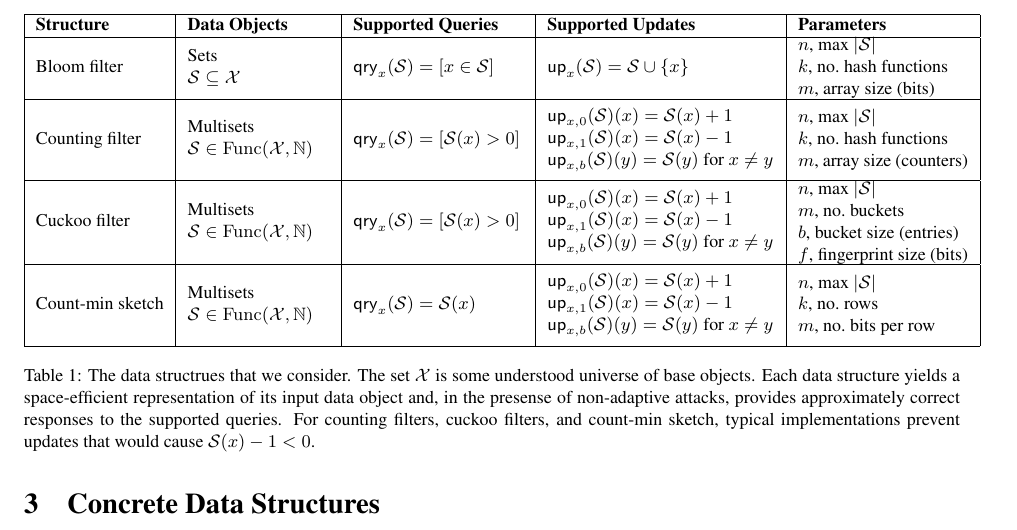
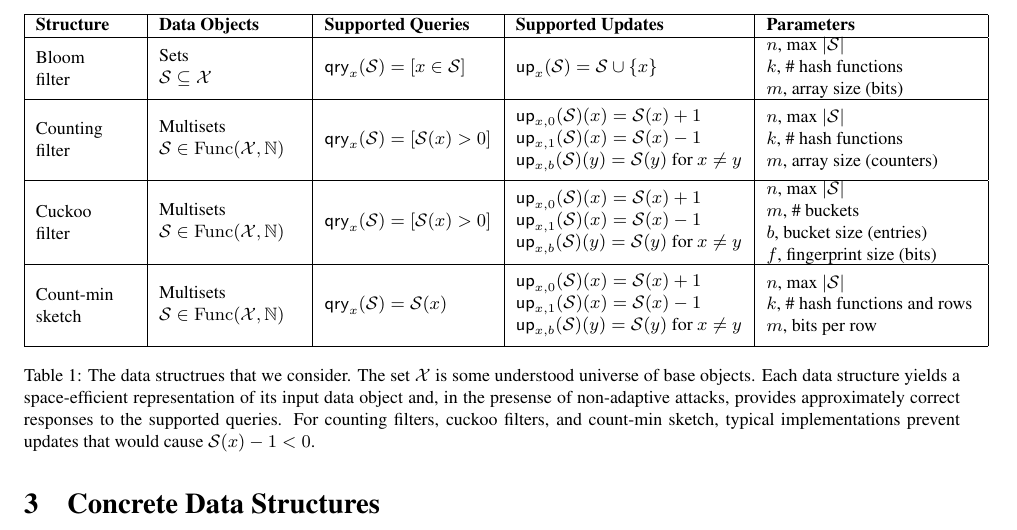
Before and after one commit to dmclayton/Mutable-Data-Structures, a LaTeX document (mutable.tex, which reads syntax.tex): part of page 5 of 31, cut so that both start at the same text. Compiled offline with pdfLaTeX.

Commit message:
touch ups to Table 1

```diff
--- a/syntax.tex
+++ b/syntax.tex
@@ -28,35 +28,34 @@ For example, count-min sketches are invertible, by consequence of being determin
 \begin{table}[t]
 \begin{center}
 \small
-  \begin{tabular}{ | l | p{2.5cm} | p{3.0cm} | p{4cm} | p{3cm}|}
+  \begin{tabular}{ |p{1.75cm} | p{2.5cm} | p{2.95cm} | p{4cm} | p{3.7cm}|}
     \hline
     {\bf Structure} & {\bf Data Objects} & {\bf Supported Queries} & {\bf Supported Updates} & {\bf Parameters} \\ \hline
-    Bloom filter
-          & \parbox[c][6ex]{4cm}{Sets\\$\col\subseteq \mathcal{X}$} %, or\\ $\col \in \Func(\mathcal{X},\{0,1\})$}
+    \parbox[c]{1.5cm}{Bloom\\ filter}
+          & \parbox[c][6ex]{2cm}{Sets\\$\col\subseteq \mathcal{X}$} %, or\\ $\col \in \Func(\mathcal{X},\{0,1\})$}
           & $\qry_x(\col) = [x \in \col]$
           &  $\up_x(\col) = \col \cup \{x\}$
-          & \parbox[c]{4cm}{$n$, max $|\col|$\\$k$, no.\ hash functions\\$m$, array size (bits)}
+          & \parbox[c]{4cm}{$n$, max $|\col|$\\$k$, \# hash functions\\$m$, array size (bits)}
           \\\hline
-    Counting filter
-          & \parbox[c]{3.5cm}{Multisets\\ $\col \in \Func(\mathcal{X},\N)$}
+    \parbox[c]{1.5cm}{Counting\\ filter}
+          & \parbox[c]{2.5cm}{Multisets\\ $\col \in \Func(\mathcal{X},\N)$}
           & $\qry_x(\col) = [\col(x) > 0]$
           & \parbox[c][10ex]{4cm}{$\up_{x,0}(\col)(x) = \col(x)+1$ \\ $\up_{x,1}(\col)(x) = \col(x)-1$ \\ $\up_{x,b}(\col)(y) = \col(y)$ for $x \neq y$}
-          & \parbox[c]{3cm}{$n$, max $|\col|$\\$k$, no.\ hash functions\\$m$, array size (counters)}
+          & \parbox[c]{3.5cm}{$n$, max $|\col|$\\$k$, \# hash functions\\$m$, array size (counters)}
          \\ \hline
-    Cuckoo filter
-          & \parbox[c]{3.5cm}{Multisets\\ $\col \in \Func(\mathcal{X},\N)$}
+    \parbox[c]{1.5cm}{Cuckoo\\ filter}
+          & \parbox[c]{2.5cm}{Multisets\\ $\col \in \Func(\mathcal{X},\N)$}
           & $\qry_x(\col) = [\col(x) > 0]$
           & \parbox[c][10ex]{4cm}{$\up_{x,0}(\col)(x) = \col(x)+1$ \\ $\up_{x,1}(\col)(x) = \col(x)-1$ \\ $\up_{x,b}(\col)(y) = \col(y)$ for $x \neq y$}
-          & \parbox[c]{3cm}{$n$, max $|\col|$\\$m$, no.\ buckets\\$b$, bucket size (entries)\\$f$, fingerprint size (bits)}
+          & \parbox[c]{3.5cm}{$n$, max $|\col|$\\$m$, \# buckets\\$b$, bucket size (entries)\\$f$, fingerprint size (bits)}
           \\ \hline
-     Count-min sketch
-          & \parbox[c]{3.5cm}{Multisets\\ $\col \in \Func(\mathcal{X},\N)$}
+     \parbox[c]{2cm}{Count-min\\ sketch}
+          & \parbox[c]{2.5cm}{Multisets\\ $\col \in \Func(\mathcal{X},\N)$}
           & $\qry_x(\col) = \col(x)$
           & \parbox[c][10ex]{4cm}{$\up_{x,0}(\col)(x) = \col(x)+1$ \\ $\up_{x,1}(\col)(x) = \col(x)-1$ \\ $\up_{x,b}(\col)(y) = \col(y)$ for $x \neq y$}
-          & \parbox[c]{3cm}{$n$, max $|\col|$\\$k$, no.\ rows\\$m$, no.\ bits per row}
+          & \parbox[c]{3.75cm}{$n$, max $|\col|$\\$k$, \# hash functions and rows\\$m$, bits per row}
           \\ \hline
-
   \end{tabular}
+\caption{The data structrues that we consider.  The set~$\mathcal{X}$ is some understood universe of base objects.  Each data structure yields a space-efficient representation of its input data object and, in the presense of non-adaptive attacks, provides approximately correct responses to the supported queries.  For counting filters, cuckoo filters, and count-min sketch, typical implementations prevent updates that would cause $\col(x)-1 < 0$.}
 \end{center}
-\caption{The data structrues that we consider.  The set~$\mathcal{X}$ is some understood universe of base objects.  Each data structure yields a space-efficient representation of its input data object and, in the presense of non-adaptive attacks, provides approximately correct responses to the supported queries.  For counting filters, cuckoo filters, and count-min sketch, typical implementations prevent updates that would cause $\col(x)-1 < 0$.}
 \end{table}
```
